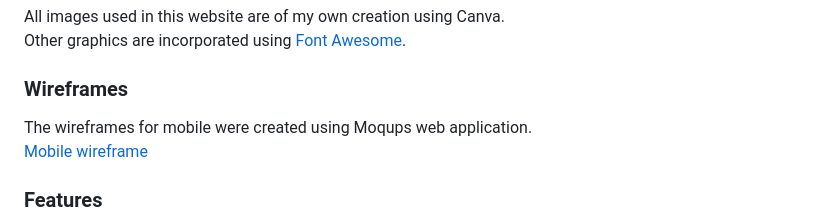
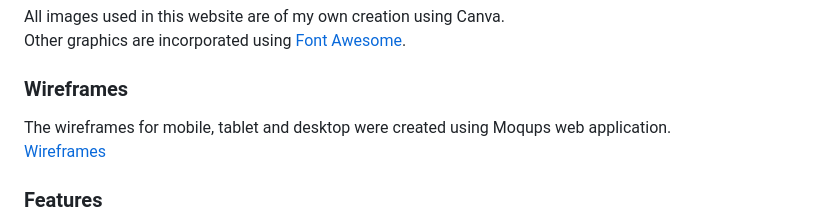
Before and after one commit to code-with-angela/englishwebsite, a Markdown page: README.md, the part around the change. Drawn GitHub-style.

Commit message:
Update README.md
Change wireframe link

```diff
--- a/README.md
+++ b/README.md
@@ -78,8 +78,8 @@ All images used in this website are of my own creation using Canva.\
 Other graphics are incorporated using [Font Awesome](https://fontawesome.com/).
 
 ### Wireframes
-The wireframes for mobile were created using Moqups web application.\
-[Mobile wireframe](https://app.moqups.com/g5ID5qfnJA5NRQ334gz5yq1XnijMqEg8/view/page/ad64222d5)
+The wireframes for mobile, tablet and desktop were created using Moqups web application.\
+[Wireframes](https://app.moqups.com/4mV8Uu2jgUkX7pfRictDC1q5xqOKERDk/view/page/ad64222d5)
 
 ### Features
 This website is a single scrolling page with 5 separate page areas, that include about me section, services section, trial lesson request section, student reviews, and FAQs.
```
